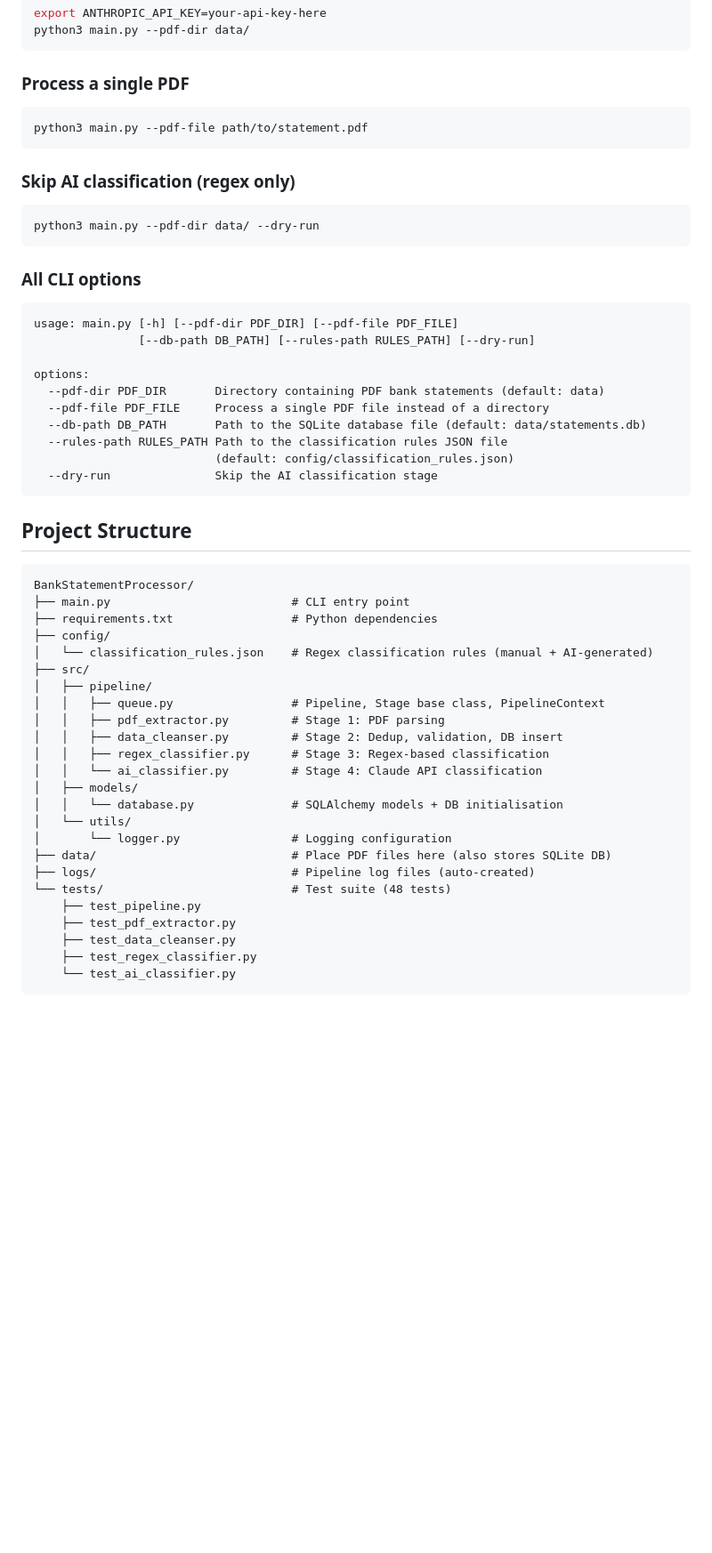
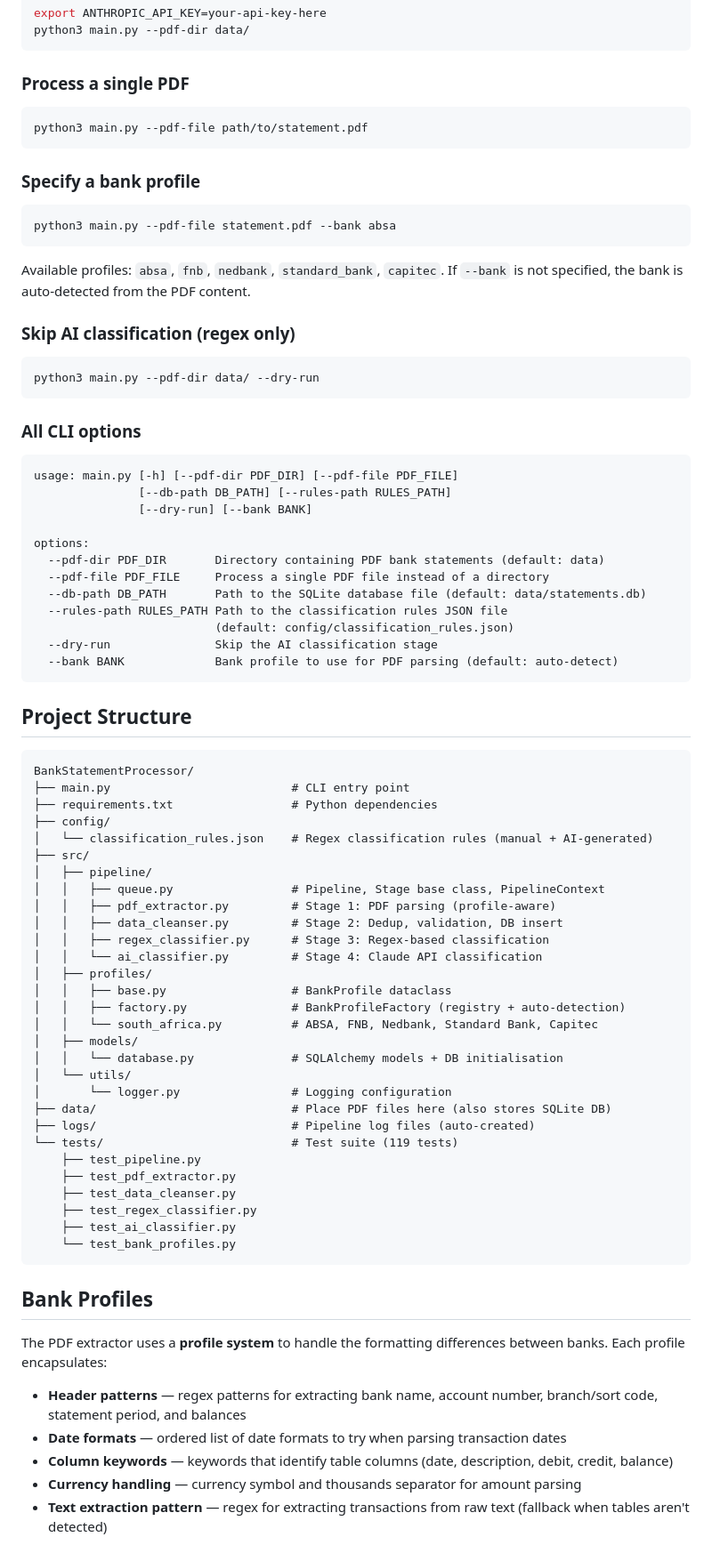
Before and after one commit to robertatagile/BankStatementProcessor, a Markdown page: README.md, the part around one of its changes. Shown at 89% size. Drawn GitHub-style; blank space fills up the shorter version.

````diff
--- a/README.md
+++ b/README.md
@@ -101,6 +103,14 @@ python3 main.py --pdf-dir data/
 python3 main.py --pdf-file path/to/statement.pdf
 ```
 
+### Specify a bank profile
+
+```bash
+python3 main.py --pdf-file statement.pdf --bank absa
+```
+
+Available profiles: `absa`, `fnb`, `nedbank`, `standard_bank`, `capitec`. If `--bank` is not specified, the bank is auto-detected from the PDF content.
+
 ### Skip AI classification (regex only)
 
 ```bash
@@ -111,7 +121,8 @@ python3 main.py --pdf-dir data/ --dry-run
 
 ```
 usage: main.py [-h] [--pdf-dir PDF_DIR] [--pdf-file PDF_FILE]
-               [--db-path DB_PATH] [--rules-path RULES_PATH] [--dry-run]
+               [--db-path DB_PATH] [--rules-path RULES_PATH]
+               [--dry-run] [--bank BANK]
 
 options:
   --pdf-dir PDF_DIR       Directory containing PDF bank statements (default: data)
@@ -120,6 +131,7 @@ options:
   --rules-path RULES_PATH Path to the classification rules JSON file
                           (default: config/classification_rules.json)
   --dry-run               Skip the AI classification stage
+  --bank BANK             Bank profile to use for PDF parsing (default: auto-detect)
 ```
 
 ## Project Structure
@@ -133,19 +145,36 @@ BankStatementProcessor/
 ├── src/
 │   ├── pipeline/
 │   │   ├── queue.py                 # Pipeline, Stage base class, PipelineContext
-│   │   ├── pdf_extractor.py         # Stage 1: PDF parsing
+│   │   ├── pdf_extractor.py         # Stage 1: PDF parsing (profile-aware)
 │   │   ├── data_cleanser.py         # Stage 2: Dedup, validation, DB insert
 │   │   ├── regex_classifier.py      # Stage 3: Regex-based classification
 │   │   └── ai_classifier.py         # Stage 4: Claude API classification
+│   ├── profiles/
+│   │   ├── base.py                  # BankProfile dataclass
+│   │   ├── factory.py               # BankProfileFactory (registry + auto-detection)
+│   │   └── south_africa.py          # ABSA, FNB, Nedbank, Standard Bank, Capitec
 │   ├── models/
 │   │   └── database.py              # SQLAlchemy models + DB initialisation
 │   └── utils/
 │       └── logger.py                # Logging configuration
 ├── data/                            # Place PDF files here (also stores SQLite DB)
 ├── logs/                            # Pipeline log files (auto-created)
-└── tests/                           # Test suite (48 tests)
+└── tests/                           # Test suite (119 tests)
     ├── test_pipeline.py
     ├── test_pdf_extractor.py
     ├── test_data_cleanser.py
     ├── test_regex_classifier.py
-    └── test_ai_classifier.py
+    ├── test_ai_classifier.py
+    └── test_bank_profiles.py
+```
+
+## Bank Profiles
+
+The PDF extractor uses a **profile system** to handle the formatting differences between banks. Each profile encapsulates:
+
+- **Header patterns** — regex patterns for extracting bank name, account number, branch/sort code, statement period, and balances
+- **Date formats** — ordered list of date formats to try when parsing transaction dates
+- **Column keywords** — keywords that identify table columns (date, description, debit, credit, balance)
+- **Currency handling** — currency symbol and thousands separator for amount parsing
+- **Text extraction pattern** — regex for extracting transactions from raw text (fallback when tables aren't detected)
+
````
Also changed, not shown: other parts of README.md (+64 -2 lines).
